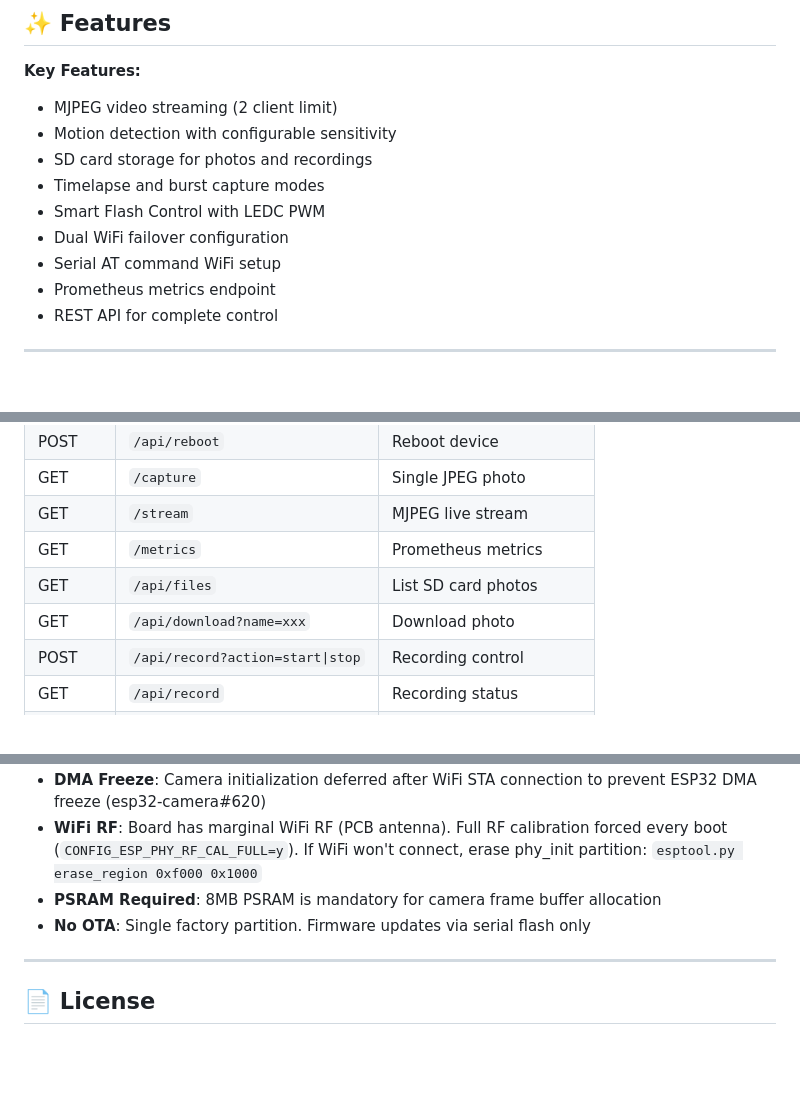
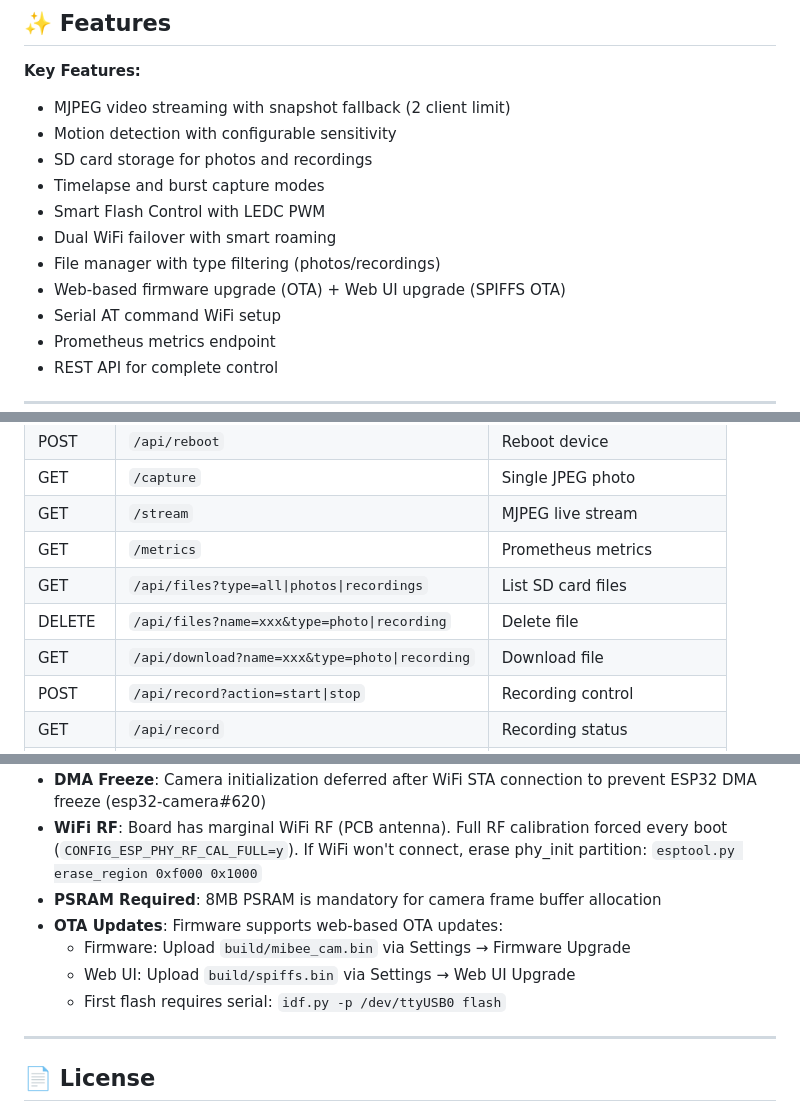
Before and after one commit to Mi-Bee-Studio/ai-thinker-esp32-cam, a Markdown page: README.md, 3 parts joined by grey strips. Rendered like a GitHub page; blank space fills up the shorter version.

```diff
--- a/README.md
+++ b/README.md
@@ -27,12 +27,14 @@
 ## ✨ Features
 
 **Key Features:**
-- MJPEG video streaming (2 client limit)
+- MJPEG video streaming with snapshot fallback (2 client limit)
 - Motion detection with configurable sensitivity
 - SD card storage for photos and recordings
 - Timelapse and burst capture modes
 - Smart Flash Control with LEDC PWM
-- Dual WiFi failover configuration
+- Dual WiFi failover with smart roaming
+- File manager with type filtering (photos/recordings)
+- Web-based firmware upgrade (OTA) + Web UI upgrade (SPIFFS OTA)
 - Serial AT command WiFi setup
 - Prometheus metrics endpoint
 - REST API for complete control
@@ -131,8 +133,9 @@ curl -X POST http://DEVICE_IP/api/reset
 | GET | `/capture` | Single JPEG photo |
 | GET | `/stream` | MJPEG live stream |
 | GET | `/metrics` | Prometheus metrics |
-| GET | `/api/files` | List SD card photos |
-| GET | `/api/download?name=xxx` | Download photo |
+| GET | `/api/files?type=all\|photos\|recordings` | List SD card files |
+| DELETE | `/api/files?name=xxx&type=photo\|recording` | Delete file |
+| GET | `/api/download?name=xxx&type=photo\|recording` | Download file |
 | POST | `/api/record?action=start\|stop` | Recording control |
 | GET | `/api/record` | Recording status |
 | GET | `/api/storage` | Storage usage |
@@ -329,7 +335,10 @@ Key metrics available:
 - **DMA Freeze**: Camera initialization deferred after WiFi STA connection to prevent ESP32 DMA freeze (esp32-camera#620)
 - **WiFi RF**: Board has marginal WiFi RF (PCB antenna). Full RF calibration forced every boot (`CONFIG_ESP_PHY_RF_CAL_FULL=y`). If WiFi won't connect, erase phy_init partition: `esptool.py erase_region 0xf000 0x1000`
 - **PSRAM Required**: 8MB PSRAM is mandatory for camera frame buffer allocation
-- **No OTA**: Single factory partition. Firmware updates via serial flash only
+- **OTA Updates**: Firmware supports web-based OTA updates:
+  - Firmware: Upload `build/mibee_cam.bin` via Settings → Firmware Upgrade
+  - Web UI: Upload `build/spiffs.bin` via Settings → Web UI Upgrade
+  - First flash requires serial: `idf.py -p /dev/ttyUSB0 flash`
 
 ---
 
```
Also changed, not shown: other parts of README.md (+36 -3 lines), README.zh.md (+39 -5 lines).
